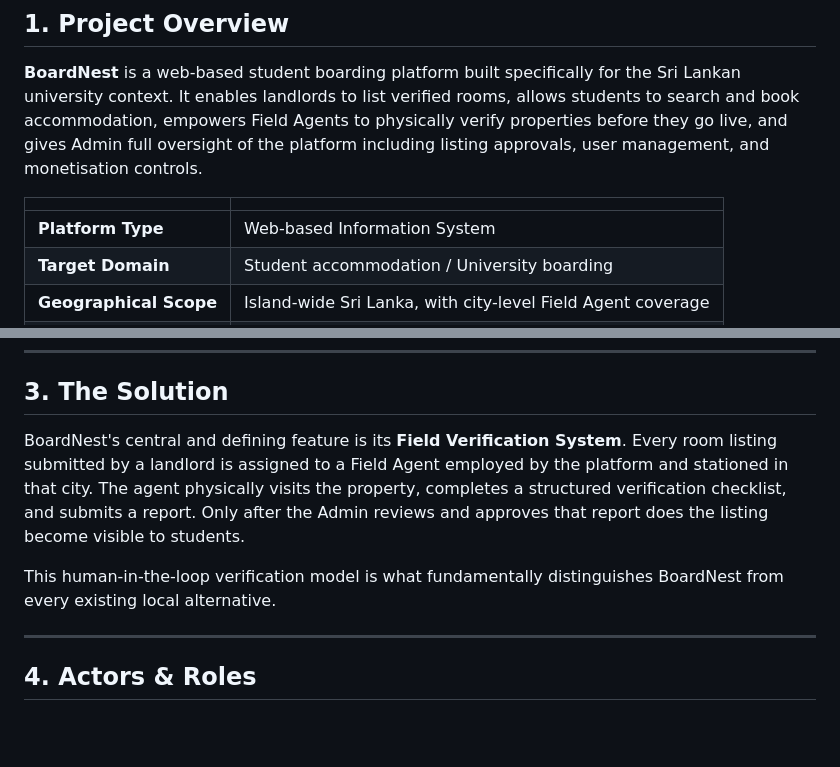
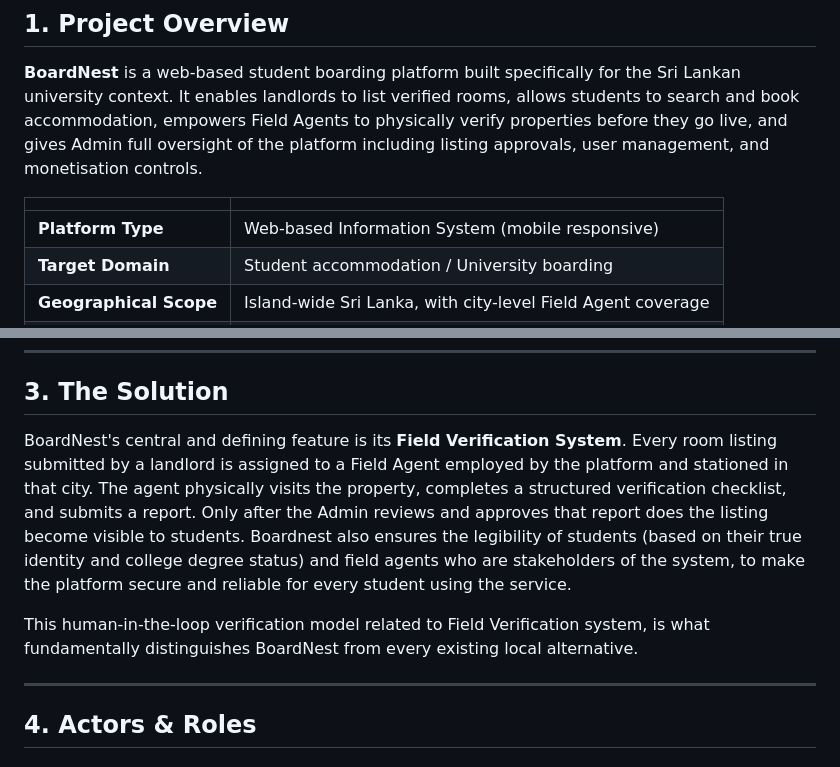
Before and after one commit to boardnest-student-accomodation-platform/boardnest, a Markdown page: README.md, 2 parts joined by grey strips. Rendered like a GitHub page; blank space fills up the shorter version.

Commit message:
README with mobile responsiveness and verification details
Updated README to reflect mobile responsiveness and added details about student and field agent verification.

```diff
--- a/README.md
+++ b/README.md
@@ -35,7 +35,7 @@
 
 | | |
 |---|---|
-| **Platform Type** | Web-based Information System |
+| **Platform Type** | Web-based Information System (mobile responsive) |
 | **Target Domain** | Student accommodation / University boarding |
 | **Geographical Scope** | Island-wide Sri Lanka, with city-level Field Agent coverage |
 | **Tech Stack** | HTML5, CSS3, JavaScript, PHP, MySQL |
@@ -59,9 +59,9 @@ None of these channels offer identity verification for landlords, physical inspe
 
 ## 3. The Solution
 
-BoardNest's central and defining feature is its **Field Verification System**. Every room listing submitted by a landlord is assigned to a Field Agent employed by the platform and stationed in that city. The agent physically visits the property, completes a structured verification checklist, and submits a report. Only after the Admin reviews and approves that report does the listing become visible to students.
+BoardNest's central and defining feature is its **Field Verification System**. Every room listing submitted by a landlord is assigned to a Field Agent employed by the platform and stationed in that city. The agent physically visits the property, completes a structured verification checklist, and submits a report. Only after the Admin reviews and approves that report does the listing become visible to students. Boardnest also ensures the legibility of students (based on their true identity and college degree status) and field agents who are stakeholders of the system, to make the platform secure and reliable for every student using the service.
 
-This human-in-the-loop verification model is what fundamentally distinguishes BoardNest from every existing local alternative.
+This human-in-the-loop verification model related to Field Verification system, is what fundamentally distinguishes BoardNest from every existing local alternative.
 
 ---
 
```
